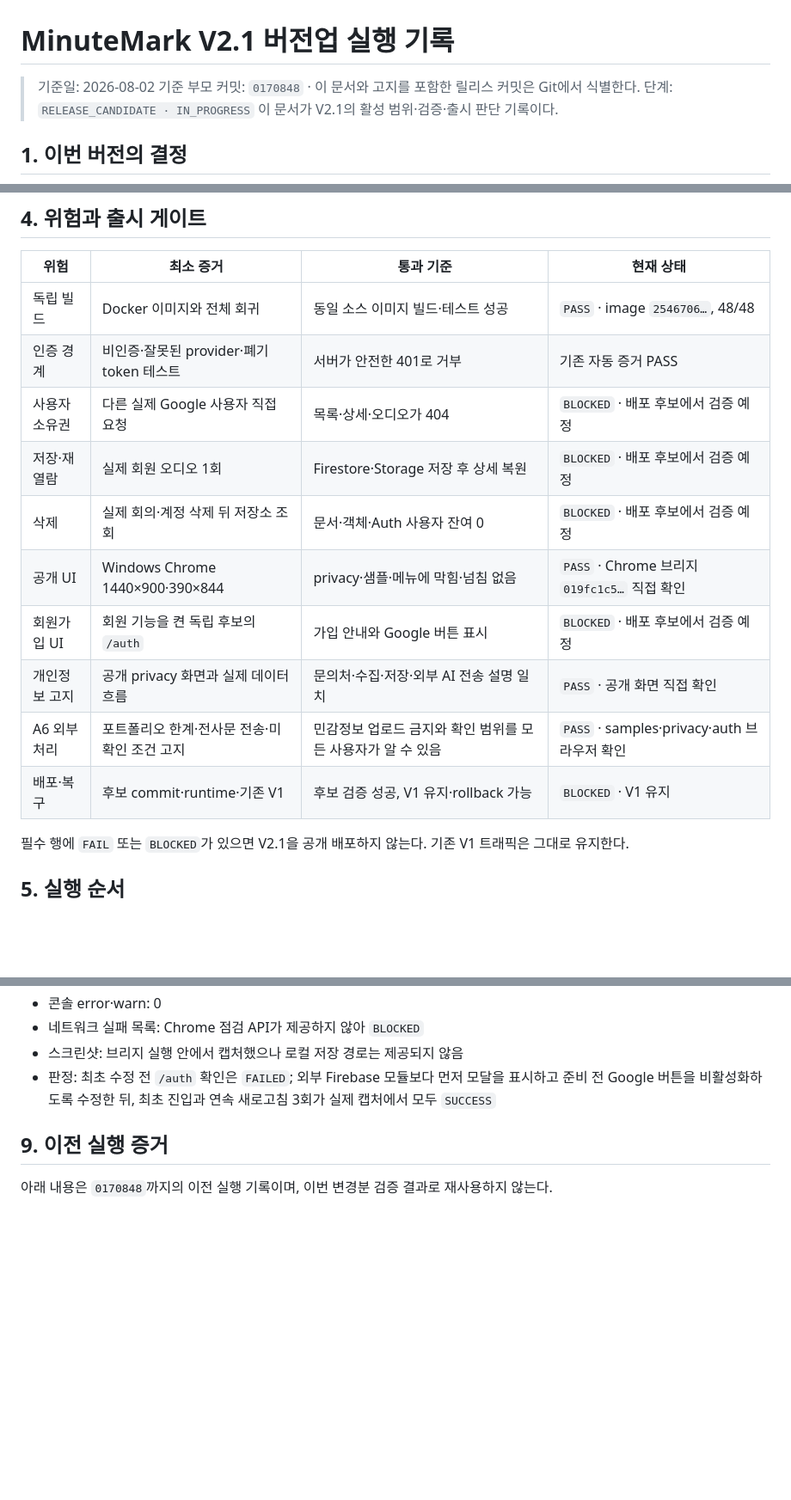
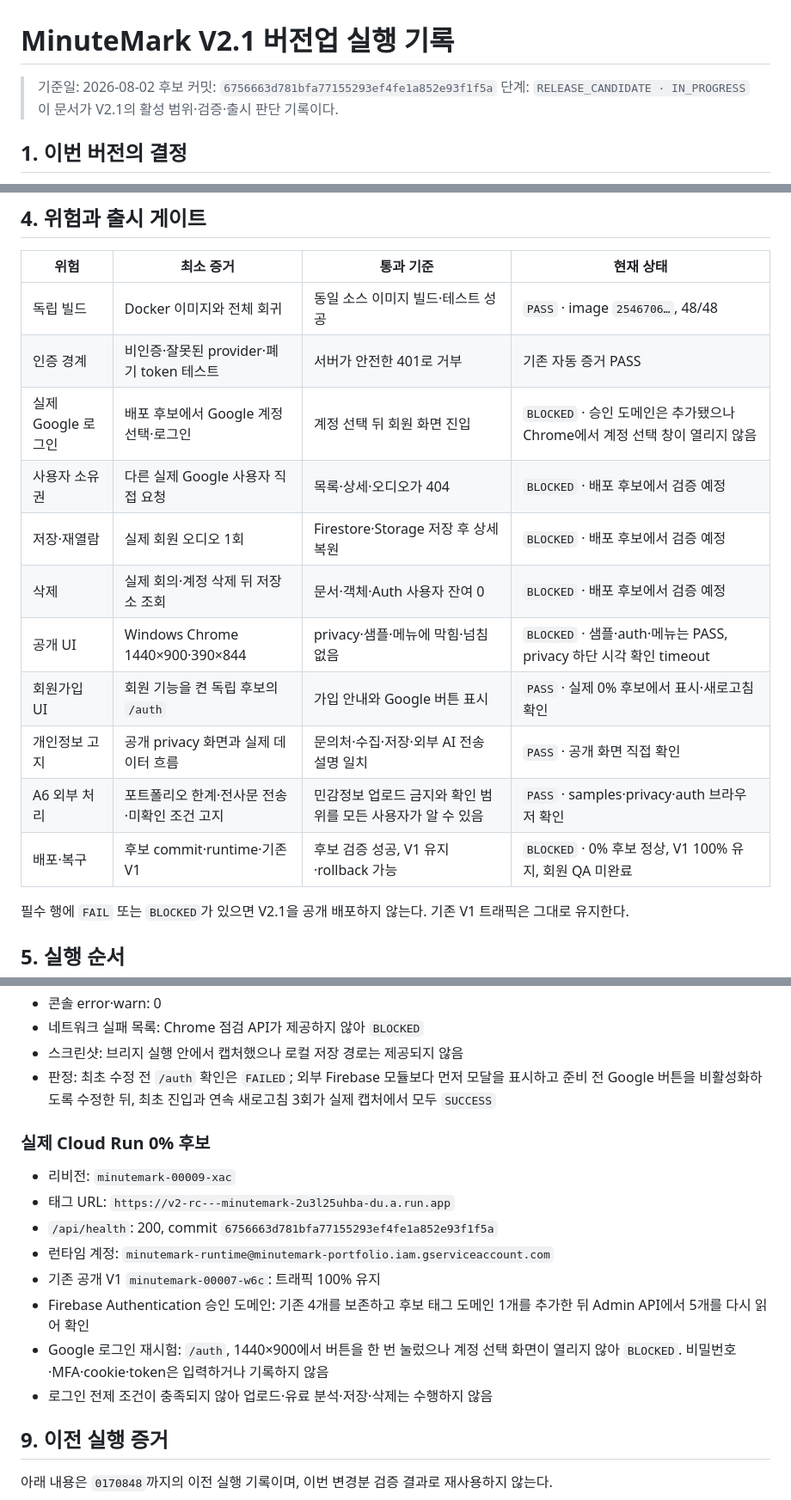
Before and after one commit to hangokudao/minutemark, a Markdown page: docs/V2_1_RELEASE_PLAN.md, 3 parts joined by grey strips. Shown at 86% size. GitHub-like rendering; blank space fills up the shorter version.

Commit message:
Record V2 candidate auth gate

```diff
--- a/docs/V2_1_RELEASE_PLAN.md
+++ b/docs/V2_1_RELEASE_PLAN.md
@@ -1,7 +1,7 @@
 # MinuteMark V2.1 버전업 실행 기록
 
 > 기준일: 2026-08-02
-> 기준 부모 커밋: `0170848` · 이 문서와 고지를 포함한 릴리스 커밋은 Git에서 식별한다.
+> 후보 커밋: `6756663d781bfa77155293ef4fe1a852e93f1f5a`
 > 단계: `RELEASE_CANDIDATE · IN_PROGRESS`
 > 이 문서가 V2.1의 활성 범위·검증·출시 판단 기록이다.
 
@@ -53,14 +53,15 @@ V2.1은 인증 체계를 다시 만드는 버전이 아니다. 이미 구현한
 | --- | --- | --- | --- |
 | 독립 빌드 | Docker 이미지와 전체 회귀 | 동일 소스 이미지 빌드·테스트 성공 | `PASS` · image `2546706…`, 48/48 |
 | 인증 경계 | 비인증·잘못된 provider·폐기 token 테스트 | 서버가 안전한 401로 거부 | 기존 자동 증거 PASS |
+| 실제 Google 로그인 | 배포 후보에서 Google 계정 선택·로그인 | 계정 선택 뒤 회원 화면 진입 | `BLOCKED` · 승인 도메인은 추가됐으나 Chrome에서 계정 선택 창이 열리지 않음 |
 | 사용자 소유권 | 다른 실제 Google 사용자 직접 요청 | 목록·상세·오디오가 404 | `BLOCKED` · 배포 후보에서 검증 예정 |
 | 저장·재열람 | 실제 회원 오디오 1회 | Firestore·Storage 저장 후 상세 복원 | `BLOCKED` · 배포 후보에서 검증 예정 |
 | 삭제 | 실제 회의·계정 삭제 뒤 저장소 조회 | 문서·객체·Auth 사용자 잔여 0 | `BLOCKED` · 배포 후보에서 검증 예정 |
-| 공개 UI | Windows Chrome 1440×900·390×844 | privacy·샘플·메뉴에 막힘·넘침 없음 | `PASS` · Chrome 브리지 `019fc1c5…` 직접 확인 |
-| 회원가입 UI | 회원 기능을 켠 독립 후보의 `/auth` | 가입 안내와 Google 버튼 표시 | `BLOCKED` · 배포 후보에서 검증 예정 |
+| 공개 UI | Windows Chrome 1440×900·390×844 | privacy·샘플·메뉴에 막힘·넘침 없음 | `BLOCKED` · 샘플·auth·메뉴는 PASS, privacy 하단 시각 확인 timeout |
+| 회원가입 UI | 회원 기능을 켠 독립 후보의 `/auth` | 가입 안내와 Google 버튼 표시 | `PASS` · 실제 0% 후보에서 표시·새로고침 확인 |
 | 개인정보 고지 | 공개 privacy 화면과 실제 데이터 흐름 | 문의처·수집·저장·외부 AI 전송 설명 일치 | `PASS` · 공개 화면 직접 확인 |
 | A6 외부 처리 | 포트폴리오 한계·전사문 전송·미확인 조건 고지 | 민감정보 업로드 금지와 확인 범위를 모든 사용자가 알 수 있음 | `PASS` · samples·privacy·auth 브라우저 확인 |
-| 배포·복구 | 후보 commit·runtime·기존 V1 | 후보 검증 성공, V1 유지·rollback 가능 | `BLOCKED` · V1 유지 |
+| 배포·복구 | 후보 commit·runtime·기존 V1 | 후보 검증 성공, V1 유지·rollback 가능 | `BLOCKED` · 0% 후보 정상, V1 100% 유지, 회원 QA 미완료 |
 
 필수 행에 `FAIL` 또는 `BLOCKED`가 있으면 V2.1을 공개 배포하지 않는다. 기존 V1
 트래픽은 그대로 유지한다.
@@ -130,6 +131,20 @@ V2.1은 인증 체계를 다시 만드는 버전이 아니다. 이미 구현한
   표시하고 준비 전 Google 버튼을 비활성화하도록 수정한 뒤, 최초 진입과 연속
   새로고침 3회가 실제 캡처에서 모두 `SUCCESS`
 
+### 실제 Cloud Run 0% 후보
+
+- 리비전: `minutemark-00009-xac`
+- 태그 URL: `https://v2-rc---minutemark-2u3l25uhba-du.a.run.app`
+- `/api/health`: 200, commit
+  `6756663d781bfa77155293ef4fe1a852e93f1f5a`
+- 런타임 계정: `minutemark-runtime@minutemark-portfolio.iam.gserviceaccount.com`
+- 기존 공개 V1 `minutemark-00007-w6c`: 트래픽 100% 유지
+- Firebase Authentication 승인 도메인: 기존 4개를 보존하고 후보 태그 도메인 1개를
+  추가한 뒤 Admin API에서 5개를 다시 읽어 확인
+- Google 로그인 재시험: `/auth`, 1440×900에서 버튼을 한 번 눌렀으나 계정 선택
+  화면이 열리지 않아 `BLOCKED`. 비밀번호·MFA·cookie·token은 입력하거나 기록하지 않음
+- 로그인 전제 조건이 충족되지 않아 업로드·유료 분석·저장·삭제는 수행하지 않음
+
 ## 9. 이전 실행 증거
 
 아래 내용은 `0170848`까지의 이전 실행 기록이며, 이번 변경분 검증 결과로 재사용하지
```
